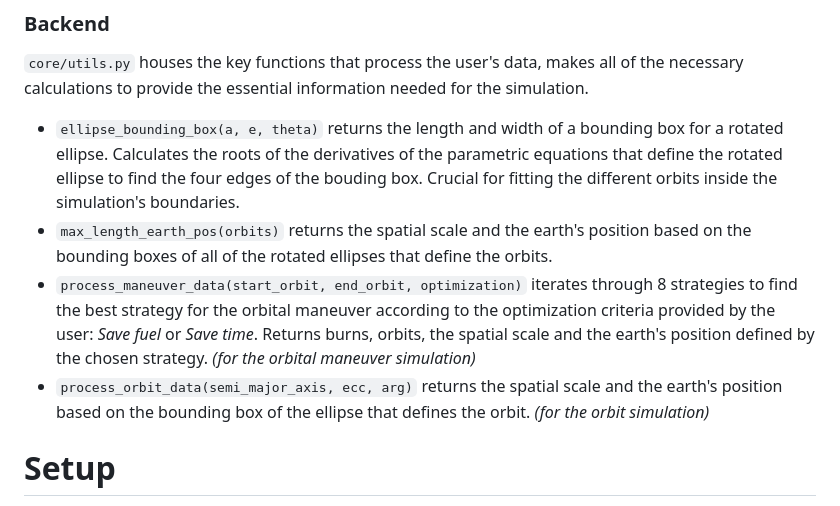
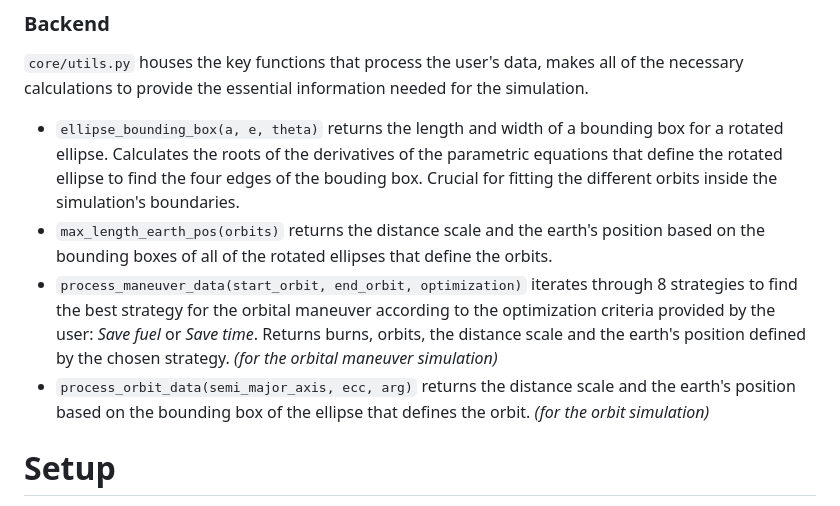
Before and after one commit to MathuC/orbital-maneuver-simulator, a Markdown page: README.md, the part around the change. Drawn GitHub-style.

```diff
--- a/README.md
+++ b/README.md
@@ -31,9 +31,9 @@ Whether you're a student, an aerospace enthusiast or a professional, this tool m
 ### Backend
 `core/utils.py` houses the key functions that process the user's data, makes all of the necessary calculations to provide the essential information needed for the simulation.
   - `ellipse_bounding_box(a, e, theta)` returns the length and width of a bounding box for a rotated ellipse. Calculates the roots of the derivatives of the parametric equations that define the rotated ellipse to find the four edges of the bouding box. Crucial for fitting the different orbits inside the simulation's boundaries.
-  - `max_length_earth_pos(orbits)` returns the spatial scale and the earth's position based on the bounding boxes of all of the rotated ellipses that define the orbits.
-  - `process_maneuver_data(start_orbit, end_orbit, optimization)` iterates through 8 strategies to find the best strategy for the orbital maneuver according to the optimization criteria provided by the user: *Save fuel* or *Save time*. Returns burns, orbits, the spatial scale and the earth's position defined by the chosen strategy. *(for the orbital maneuver simulation)*
-  - `process_orbit_data(semi_major_axis, ecc, arg)` returns the spatial scale and the earth's position based on the bounding box of the ellipse that defines the orbit. *(for the orbit simulation)*
+  - `max_length_earth_pos(orbits)` returns the distance scale and the earth's position based on the bounding boxes of all of the rotated ellipses that define the orbits.
+  - `process_maneuver_data(start_orbit, end_orbit, optimization)` iterates through 8 strategies to find the best strategy for the orbital maneuver according to the optimization criteria provided by the user: *Save fuel* or *Save time*. Returns burns, orbits, the distance scale and the earth's position defined by the chosen strategy. *(for the orbital maneuver simulation)*
+  - `process_orbit_data(semi_major_axis, ecc, arg)` returns the distance scale and the earth's position based on the bounding box of the ellipse that defines the orbit. *(for the orbit simulation)*
 
 # Setup
 Clone the repository:
```
